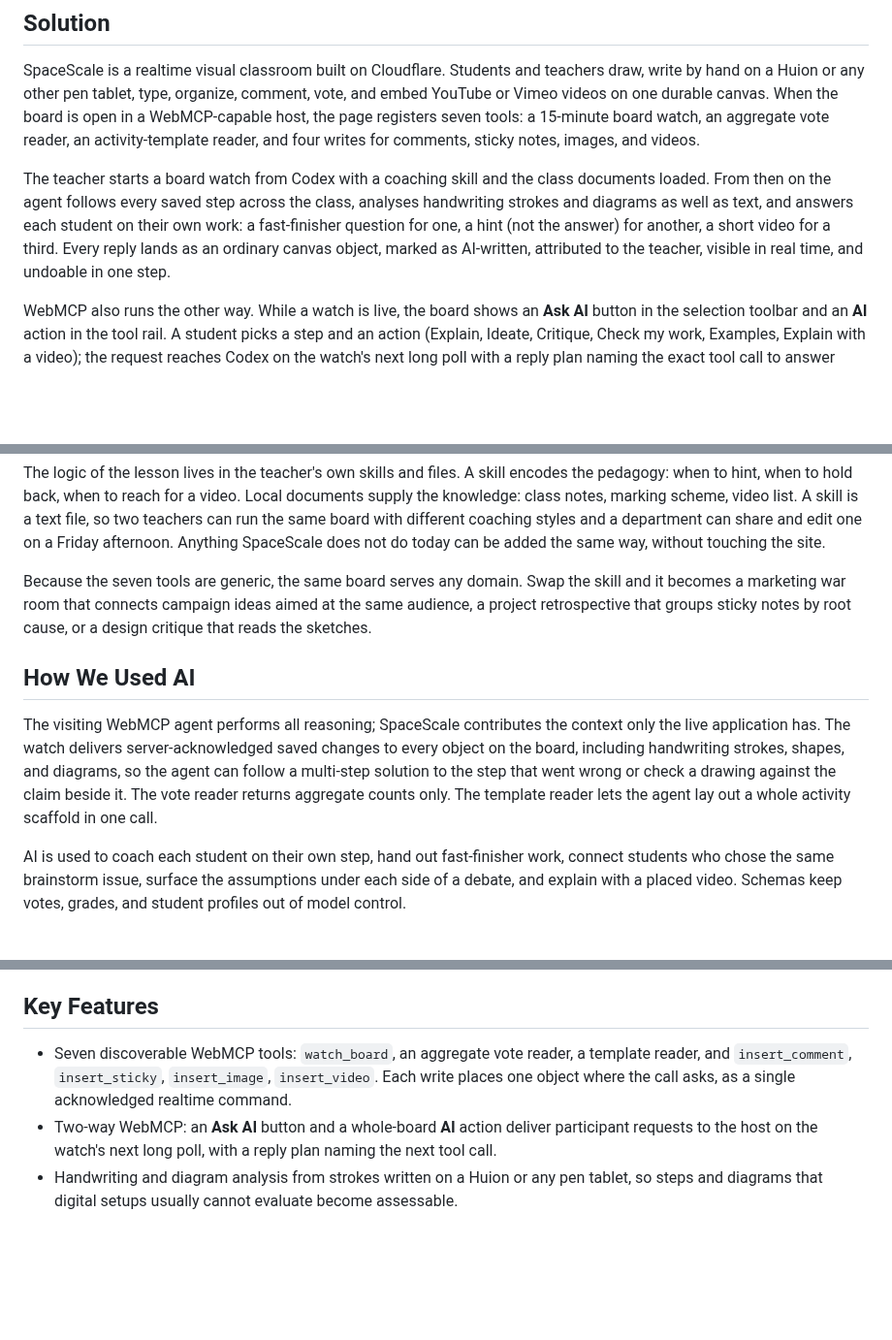
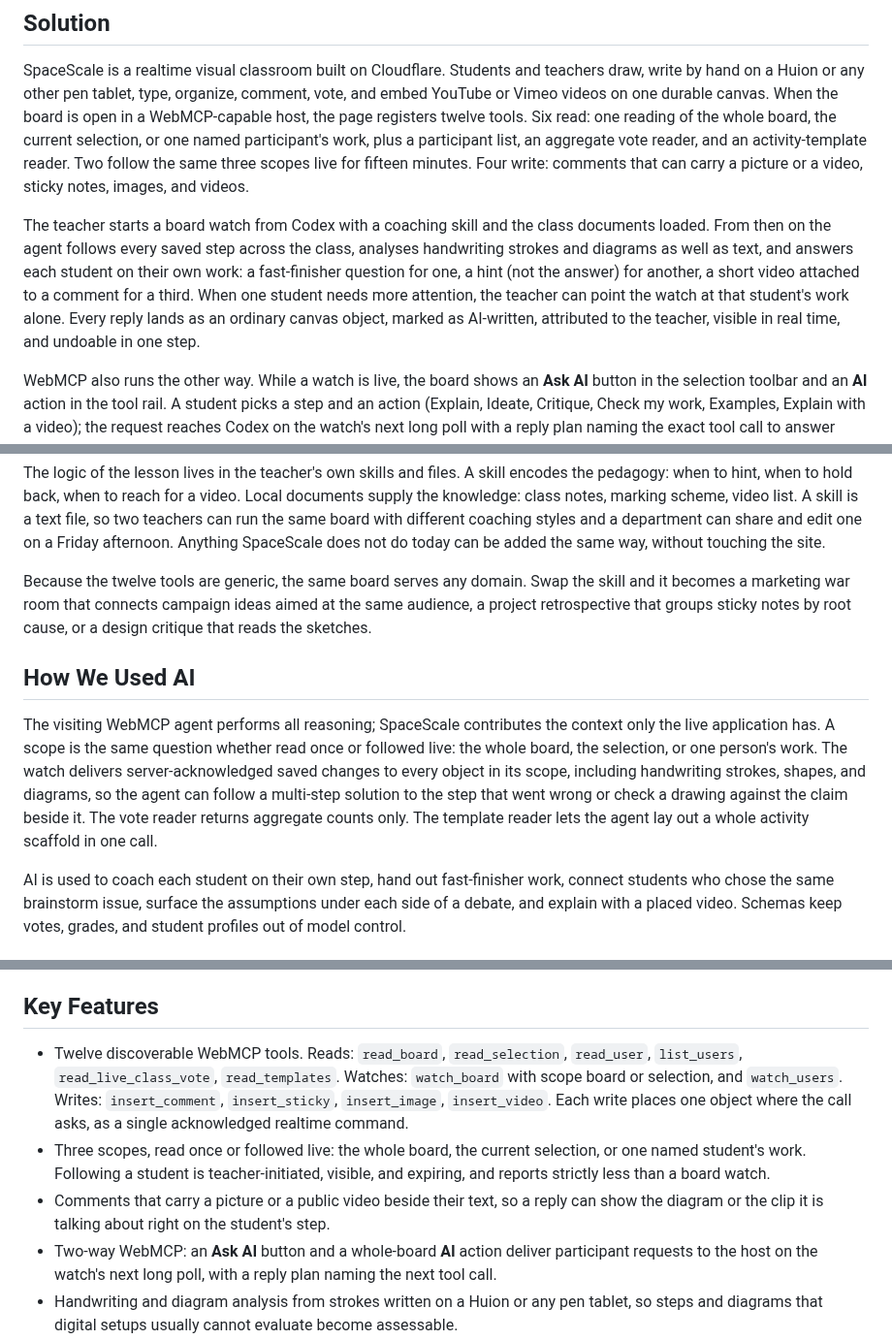
Before and after one commit to shankarram-sq/spacescale, a Markdown page: devpost-submission.md, 3 parts joined by grey strips. Shown at 97% size. Rendered like a GitHub page; blank space fills up the shorter version.

Commit message:
Pitch and Devpost draft: describe the twelve-tool surface
Bring in main and update both documents for the three read-or-watch
scopes, the participant list, and comments that carry media. The
classroom scene now shows the teacher following one student's work.

Co-Authored-By: Claude Fable 5.1 <noreply@anthropic.com>
Claude-Session: https://claude.ai/code/session_01Ja8M41NZUi2CKv6cNK2K8Q

```diff
--- a/devpost-submission.md
+++ b/devpost-submission.md
@@ -26,17 +26,22 @@ the diagrams, is handwritten, which digital tools usually cannot assess at all.
 SpaceScale is a realtime visual classroom built on Cloudflare. Students and
 teachers draw, write by hand on a Huion or any other pen tablet, type, organize,
 comment, vote, and embed YouTube or Vimeo videos on one durable canvas. When the
-board is open in a WebMCP-capable host, the page registers seven tools: a
-15-minute board watch, an aggregate vote reader, an activity-template reader,
-and four writes for comments, sticky notes, images, and videos.
+board is open in a WebMCP-capable host, the page registers twelve tools. Six
+read: one reading of the whole board, the current selection, or one named
+participant's work, plus a participant list, an aggregate vote reader, and an
+activity-template reader. Two follow the same three scopes live for fifteen
+minutes. Four write: comments that can carry a picture or a video, sticky
+notes, images, and videos.
 
 The teacher starts a board watch from Codex with a coaching skill and the class
 documents loaded. From then on the agent follows every saved step across the
 class, analyses handwriting strokes and diagrams as well as text, and answers
 each student on their own work: a fast-finisher question for one, a hint (not
-the answer) for another, a short video for a third. Every reply lands as an
-ordinary canvas object, marked as AI-written, attributed to the teacher, visible
-in real time, and undoable in one step.
+the answer) for another, a short video attached to a comment for a third. When
+one student needs more attention, the teacher can point the watch at that
+student's work alone. Every reply lands as an ordinary canvas object, marked as
+AI-written, attributed to the teacher, visible in real time, and undoable in
+one step.
 
 WebMCP also runs the other way. While a watch is live, the board shows an
 **Ask AI** button in the selection toolbar and an **AI** action in the tool
@@ -67,7 +72,7 @@ different coaching styles and a department can share and edit one on a Friday
 afternoon. Anything SpaceScale does not do today can be added the same way,
 without touching the site.
 
-Because the seven tools are generic, the same board serves any domain. Swap the
+Because the twelve tools are generic, the same board serves any domain. Swap the
 skill and it becomes a marketing war room that connects campaign ideas aimed at
 the same audience, a project retrospective that groups sticky notes by root
 cause, or a design critique that reads the sketches.
@@ -75,12 +80,13 @@ cause, or a design critique that reads the sketches.
 ## How We Used AI
 
 The visiting WebMCP agent performs all reasoning; SpaceScale contributes the
-context only the live application has. The watch delivers server-acknowledged
-saved changes to every object on the board, including handwriting strokes,
-shapes, and diagrams, so the agent can follow a multi-step solution to the step
-that went wrong or check a drawing against the claim beside it. The vote reader
-returns aggregate counts only. The template reader lets the agent lay out a
-whole activity scaffold in one call.
+context only the live application has. A scope is the same question whether
+read once or followed live: the whole board, the selection, or one person's
+work. The watch delivers server-acknowledged saved changes to every object in
+its scope, including handwriting strokes, shapes, and diagrams, so the agent can
+follow a multi-step solution to the step that went wrong or check a drawing
+against the claim beside it. The vote reader returns aggregate counts only. The
+template reader lets the agent lay out a whole activity scaffold in one call.
 
 AI is used to coach each student on their own step, hand out fast-finisher
 work, connect students who chose the same brainstorm issue, surface the
@@ -102,10 +108,19 @@ bound site actions.
 
 ## Key Features
 
-- Seven discoverable WebMCP tools: `watch_board`, an aggregate vote reader, a
-  template reader, and `insert_comment`, `insert_sticky`, `insert_image`,
-  `insert_video`. Each write places one object where the call asks, as a
-  single acknowledged realtime command.
+- Twelve discoverable WebMCP tools. Reads: `read_board`, `read_selection`,
+  `read_user`, `list_users`, `read_live_class_vote`, `read_templates`.
+  Watches: `watch_board` with scope board or selection, and `watch_users`.
+  Writes: `insert_comment`, `insert_sticky`, `insert_image`, `insert_video`.
+  Each write places one object where the call asks, as a single acknowledged
+  realtime command.
+- Three scopes, read once or followed live: the whole board, the current
+  selection, or one named student's work. Following a student is
+  teacher-initiated, visible, and expiring, and reports strictly less than a
+  board watch.
+- Comments that carry a picture or a public video beside their text, so a
+  reply can show the diagram or the clip it is talking about right on the
+  student's step.
 - Two-way WebMCP: an **Ask AI** button and a whole-board **AI** action deliver
   participant requests to the host on the watch's next long poll, with a reply
   plan naming the next tool call.
```
Also changed, not shown: other parts of devpost-submission.md (+7 -3 lines), docs/hackathon-build/pitch.md (+16 -5 lines).
